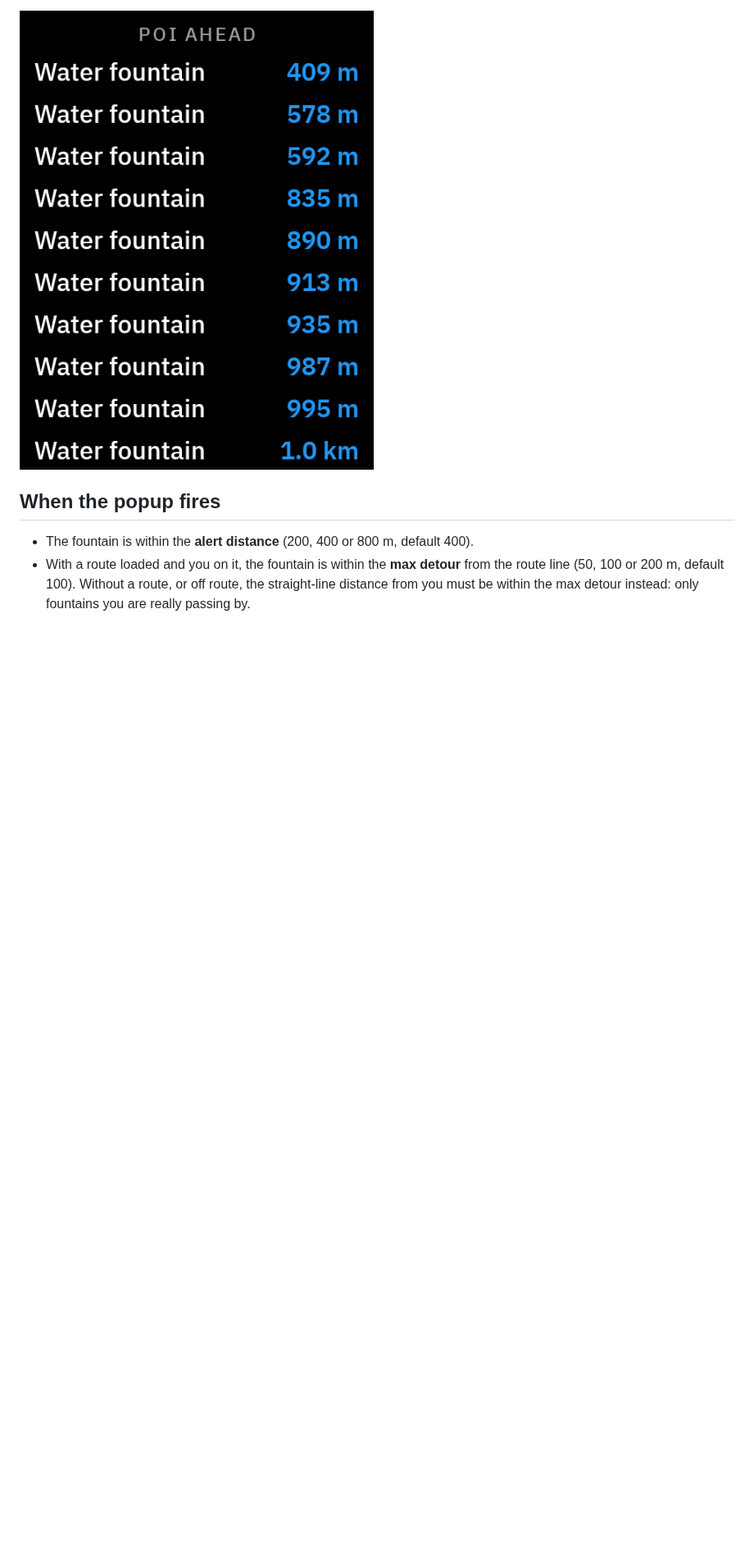
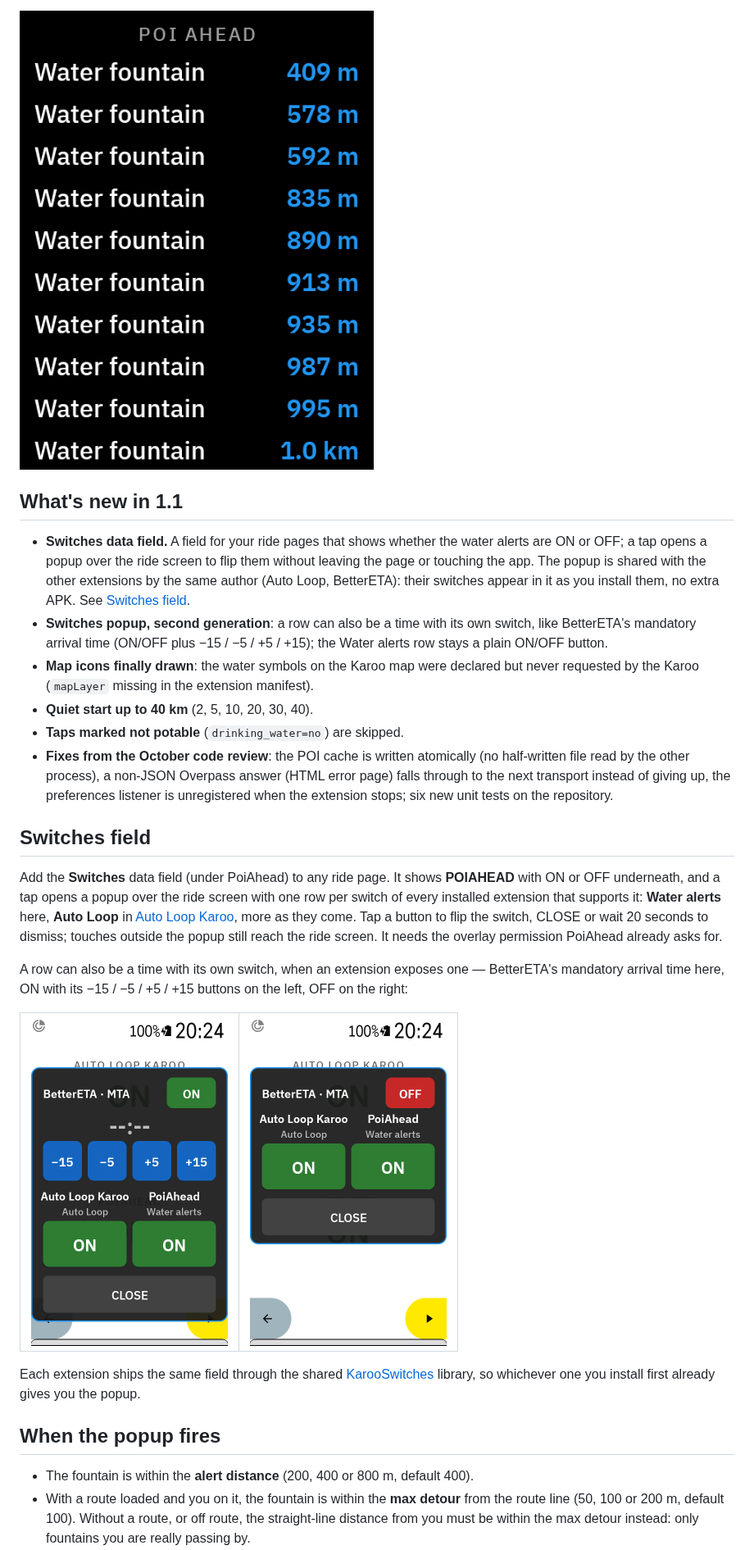
Before and after one commit to anpaiss/PoiAhead, a Markdown page: README.md, the part around one of its changes. Shown at 82% size. Rendered like a GitHub page; pictures changed too: docs/switches_off.png (added), docs/switches_on.png (added); blank space fills up the shorter version.

Commit message:
1.1: KarooSwitches from GitHub Packages; README with what's new and the Switches field
The library is resolved from https://maven.pkg.github.com/anpaiss/KarooSwitches (com.github.anpaiss:karooswitches, lowercase) with the gpr.user / gpr.key credentials already used for karoo-ext, the repository limited to that group; no more mavenLocal. The CI needs the GPR_TOKEN secret (a token with read:packages) to resolve it.

README: version 1.1, what's new (Switches field, second-generation popup, map icons, quiet start to 40 km, non-potable taps, review fixes), a Switches field section with the popup ON / OFF screenshots.

Co-Authored-By: Claude Fable 5.1 <noreply@anthropic.com>
Claude-Session: https://claude.ai/code/session_01JZj55SWxgeCuYPsXtstx2d

```diff
--- a/README.md
+++ b/README.md
@@ -25,5 +25,29 @@ Each of the three can be switched off in the app.
 
 ![The Water Ahead data page](docs/page.png)
+
+## What's new in 1.1
+
+- **Switches data field.** A field for your ride pages that shows whether the water alerts are ON or OFF; a tap opens a popup over the ride screen to flip them without leaving the page or touching the app. The popup is shared with the other extensions by the same author (Auto Loop, BetterETA): their switches appear in it as you install them, no extra APK. See [Switches field](#switches-field).
+- **Switches popup, second generation**: a row can also be a time with its own switch, like BetterETA's mandatory arrival time (ON/OFF plus −15 / −5 / +5 / +15); the Water alerts row stays a plain ON/OFF button.
+- **Map icons finally drawn**: the water symbols on the Karoo map were declared but never requested by the Karoo (`mapLayer` missing in the extension manifest).
+- **Quiet start up to 40 km** (2, 5, 10, 20, 30, 40).
+- **Taps marked not potable** (`drinking_water=no`) are skipped.
+- **Fixes from the October code review**: the POI cache is written atomically (no half-written file read by the other process), a non-JSON Overpass answer (HTML error page) falls through to the next transport instead of giving up, the preferences listener is unregistered when the extension stops; six new unit tests on the repository.
+
+## Switches field
+
+Add the **Switches** data field (under PoiAhead) to any ride page. It shows **POIAHEAD** with ON or OFF underneath, and a tap opens a popup over the ride screen with one row per switch of every installed extension that supports it: **Water alerts** here, **Auto Loop** in [Auto Loop Karoo](https://github.com/anpaiss/AutoLoopKaroo), more as they come. Tap a button to flip the switch, CLOSE or wait 20 seconds to dismiss; touches outside the popup still reach the ride screen. It needs the overlay permission PoiAhead already asks for.
+
+A row can also be a time with its own switch, when an extension exposes one — BetterETA's mandatory arrival time here, ON with its −15 / −5 / +5 / +15 buttons on the left, OFF on the right:
+
+<table>
+  <tr>
+    <td><img width="240" alt="Switches popup: a time row ON above the Auto Loop and Water alerts switches" src="docs/switches_on.png" /></td>
+    <td><img width="240" alt="Switches popup: the time row OFF, Auto Loop and Water alerts left" src="docs/switches_off.png" /></td>
+  </tr>
+</table>
+
+Each extension ships the same field through the shared [KarooSwitches](https://github.com/anpaiss/KarooSwitches) library, so whichever one you install first already gives you the popup.
 
 ## When the popup fires
 
```
Also changed, not shown: other parts of README.md (+2 -2 lines), 2 other files.
